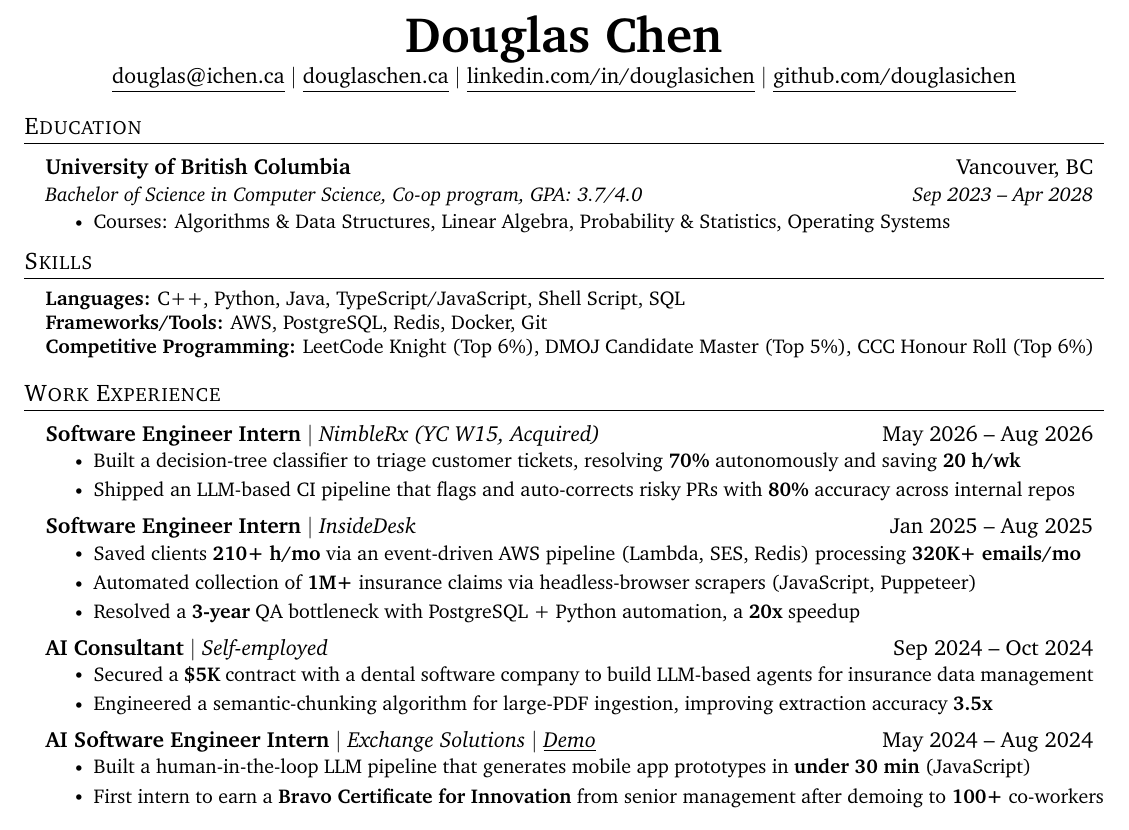
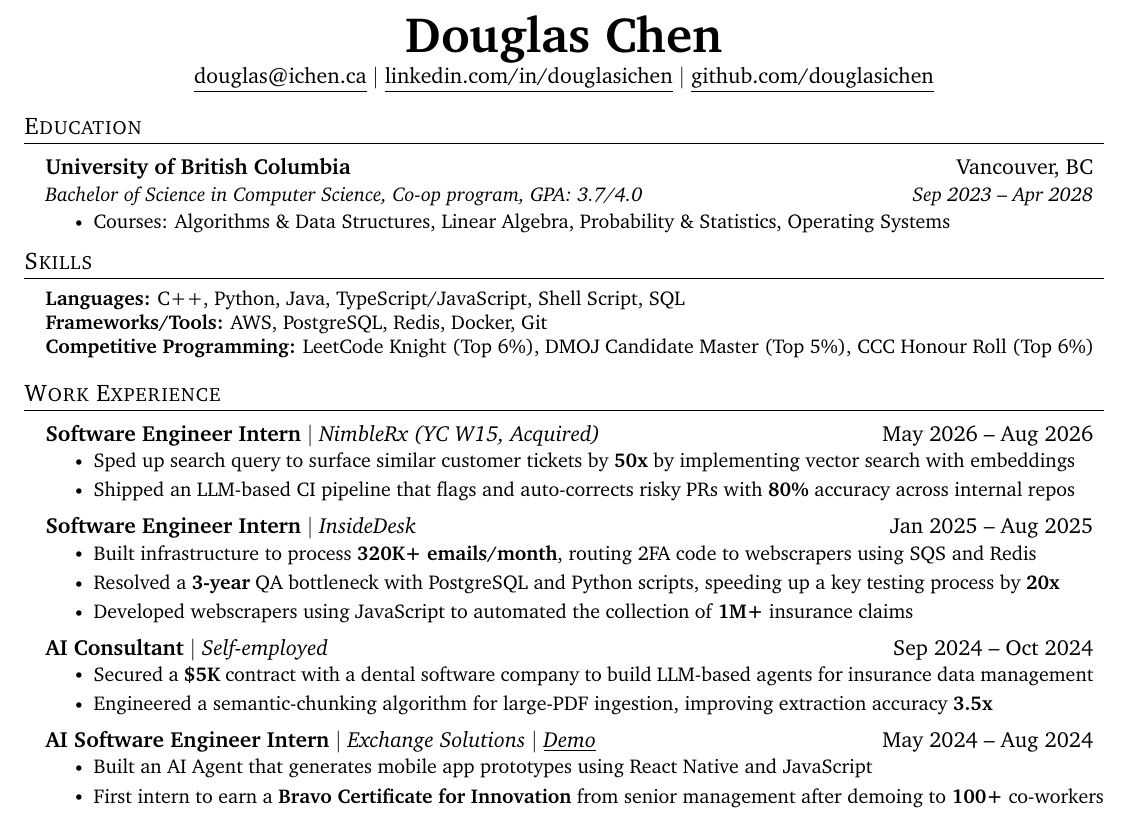
Before and after one commit to douglasichen/resume, a LaTeX CV (resumes/quant-resume.tex): part of the page, cut so that both start at the same text. Compiled offline with pdfLaTeX.

Commit message:
quant-resume: rework bullets and comment out personal site link
Sharpen NimbleRx/InsideDesk/Exchange Solutions bullets for accuracy and
comment out the personal-site contact link.

```diff
--- a/resumes/quant-resume.tex
+++ b/resumes/quant-resume.tex
@@ -126,7 +126,6 @@
 \begin{center}
     \textbf{\Huge Douglas Chen} \\ \vspace{1pt}
     \href{mailto:douglas@ichen.ca}{\underline{douglas@ichen.ca}} $|$
-    \href{https://www.douglaschen.ca/}{\underline{douglaschen.ca}} $|$
     \href{https://www.linkedin.com/in/douglasichen/}{\underline{linkedin.com/in/douglasichen}} $|$
     \href{https://www.github.com/douglasichen}{\underline{github.com/douglasichen}}
 \end{center}
@@ -154,14 +153,14 @@
   \resumeSubHeadingListStart
     \resumeSubheadingB{Software Engineer Intern}{May 2026 -- Aug 2026}{NimbleRx (YC W15, Acquired)}
       \resumeItemListStart
-        \resumeItem{Built a decision-tree classifier to triage customer tickets, resolving \textbf{70\%} autonomously and saving \textbf{20 h/wk}}
+        \resumeItem{Sped up search query to surface similar customer tickets by \textbf{50x} by implementing vector search with embeddings}
         \resumeItem{Shipped an LLM-based CI pipeline that flags and auto-corrects risky PRs with \textbf{80\%} accuracy across internal repos}
       \resumeItemListEnd
     \resumeSubheadingB{Software Engineer Intern}{Jan 2025 -- Aug 2025}{InsideDesk}
       \resumeItemListStart
-        \resumeItem{Saved clients \textbf{210+ h/mo} via an event-driven AWS pipeline (Lambda, SES, Redis) processing \textbf{320K+ emails/mo}}
-        \resumeItem{Automated collection of \textbf{1M+} insurance claims via headless-browser scrapers (JavaScript, Puppeteer)}
-        \resumeItem{Resolved a \textbf{3-year} QA bottleneck with PostgreSQL + Python automation, a \textbf{20x} speedup}
+        \resumeItem{Built infrastructure to process \textbf{320K+ emails/month}, routing 2FA code to webscrapers using SQS and Redis}
+        \resumeItem{Resolved a \textbf{3-year} QA bottleneck with PostgreSQL and Python scripts, speeding up a key testing process by \textbf{20x}}
+        \resumeItem{Developed webscrapers using JavaScript to automated the collection of \textbf{1M+} insurance claims}
       \resumeItemListEnd
     \resumeSubheadingB{AI Consultant}{Sep 2024 -- Oct 2024}{Self-employed}
       \resumeItemListStart
@@ -170,7 +169,7 @@
       \resumeItemListEnd
     \resumeSubheadingB{AI Software Engineer Intern}{May 2024 -- Aug 2024}{Exchange Solutions $|$ \underline{\href{https://www.youtube.com/watch?v=mMaEmro4iEw}{Demo}}}
       \resumeItemListStart
-        \resumeItem{Built a human-in-the-loop LLM pipeline that generates mobile app prototypes in \textbf{under 30 min} (JavaScript)}
+        \resumeItem{Built an AI Agent that generates mobile app prototypes using React Native and JavaScript}
         \resumeItem{First intern to earn a \textbf{Bravo Certificate for Innovation} from senior management after demoing to \textbf{100+} co-workers}
       \resumeItemListEnd\vspace{-10pt}
   \resumeSubHeadingListEnd
```
Also changed, not shown: resumes/quant-resume.md (+6 -6 lines).
